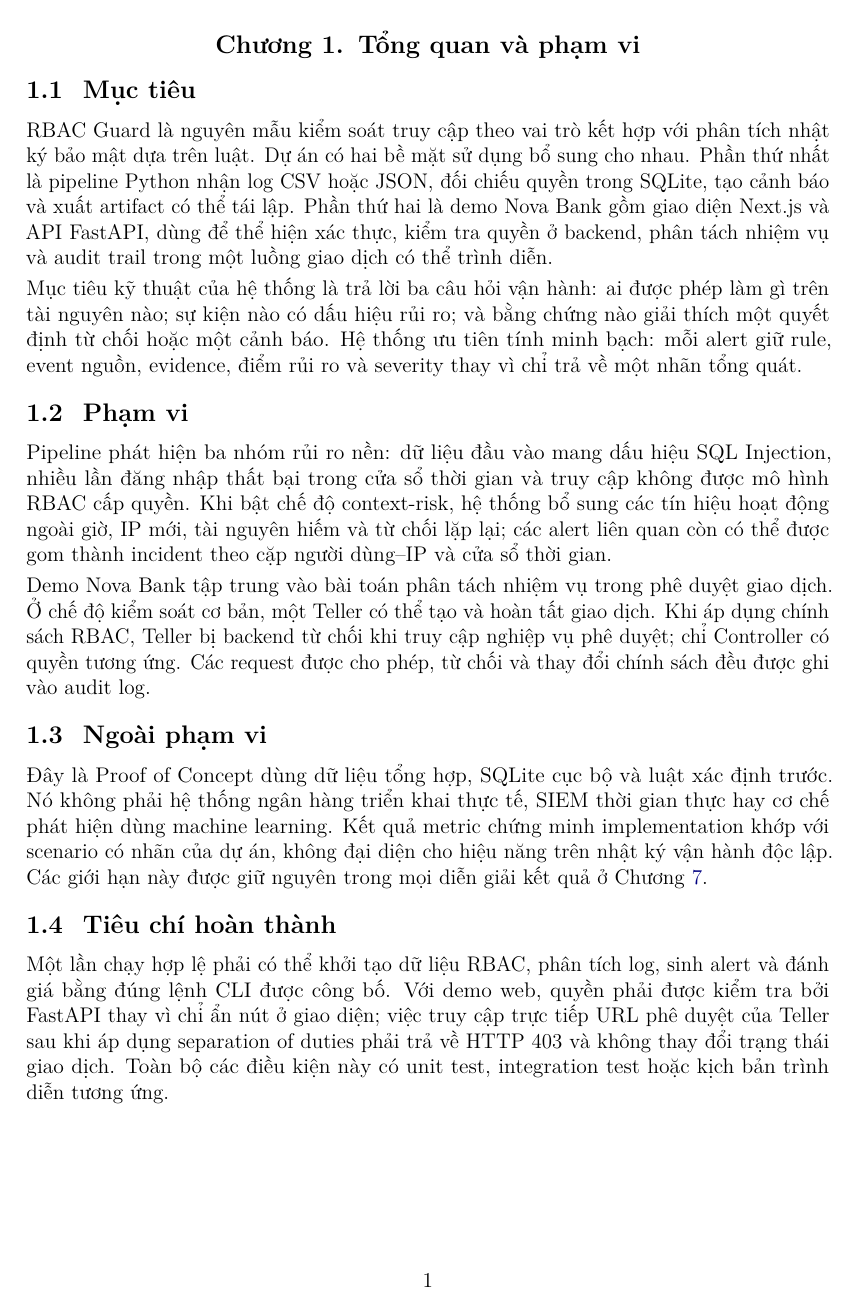
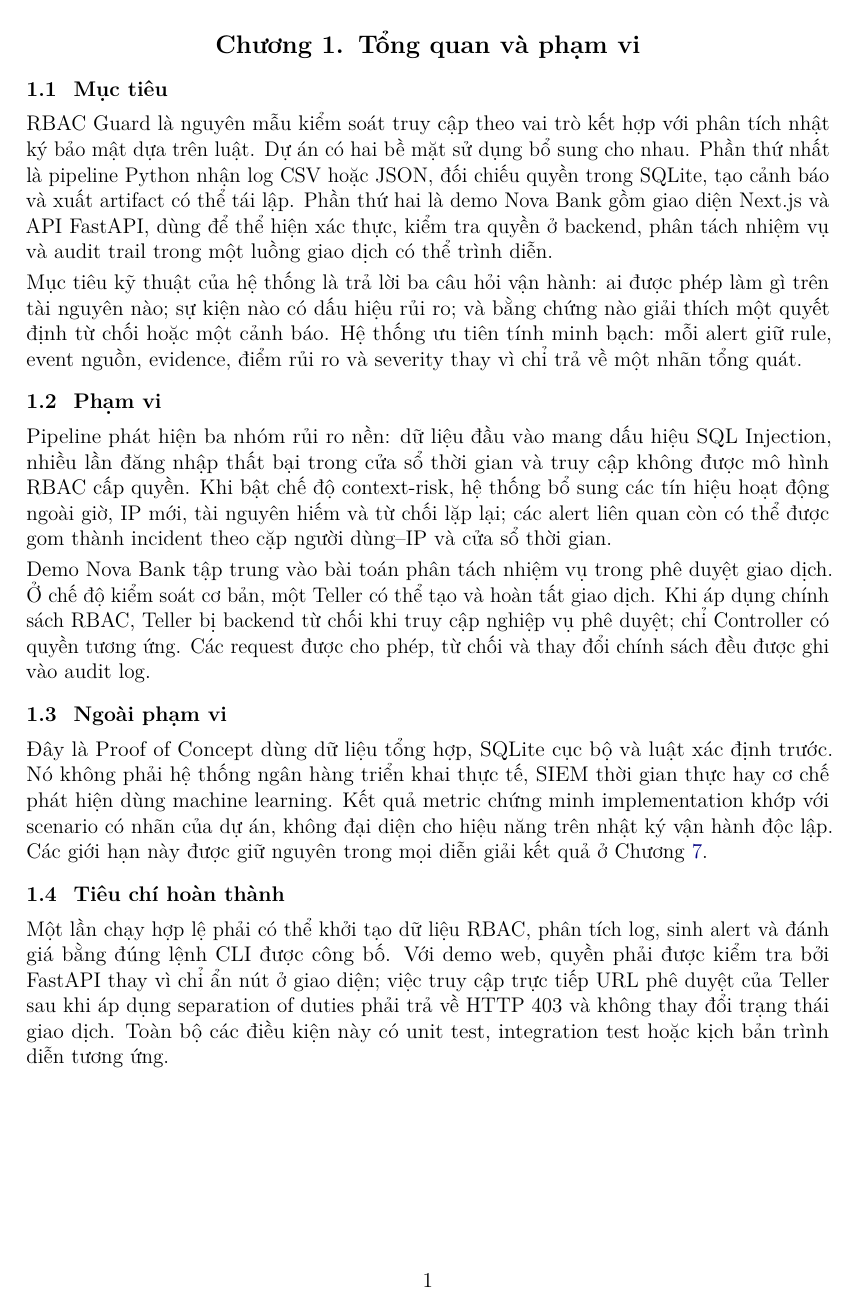
Before and after one commit to vovi102/AnToanHTTT, a LaTeX document (report/technical-report/main.tex, which reads report/technical-report/preamble.tex): page 6 of 21. Compiled offline with pdfLaTeX.

Commit message:
docs: reduce report section heading size

```diff
--- a/report/technical-report/preamble.tex
+++ b/report/technical-report/preamble.tex
@@ -33,7 +33,7 @@
   {0.5em}
   {}
 \titlespacing*{\chapter}{0pt}{0pt}{0.9ex}
-\titleformat{\section}{\normalfont\large\bfseries}{\thesection}{0.7em}{}
+\titleformat{\section}{\normalfont\normalsize\bfseries}{\thesection}{0.7em}{}
 \titlespacing*{\section}{0pt}{1.3ex plus .2ex}{0.45ex}
 \titleformat{\subsection}{\normalfont\normalsize\bfseries}{\thesubsection}{0.7em}{}
 \titlespacing*{\subsection}{0pt}{1.1ex plus .2ex}{0.35ex}
```
